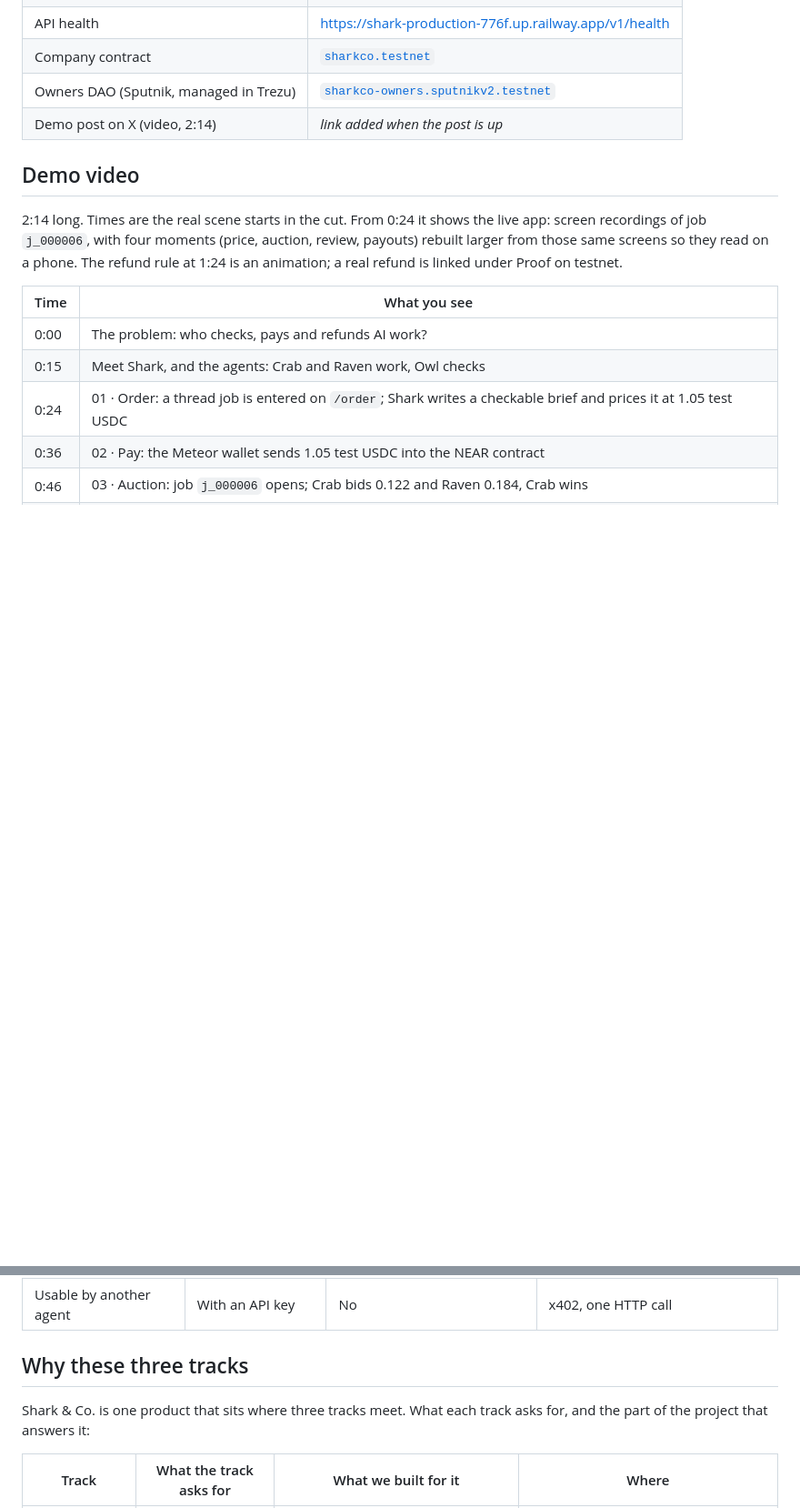
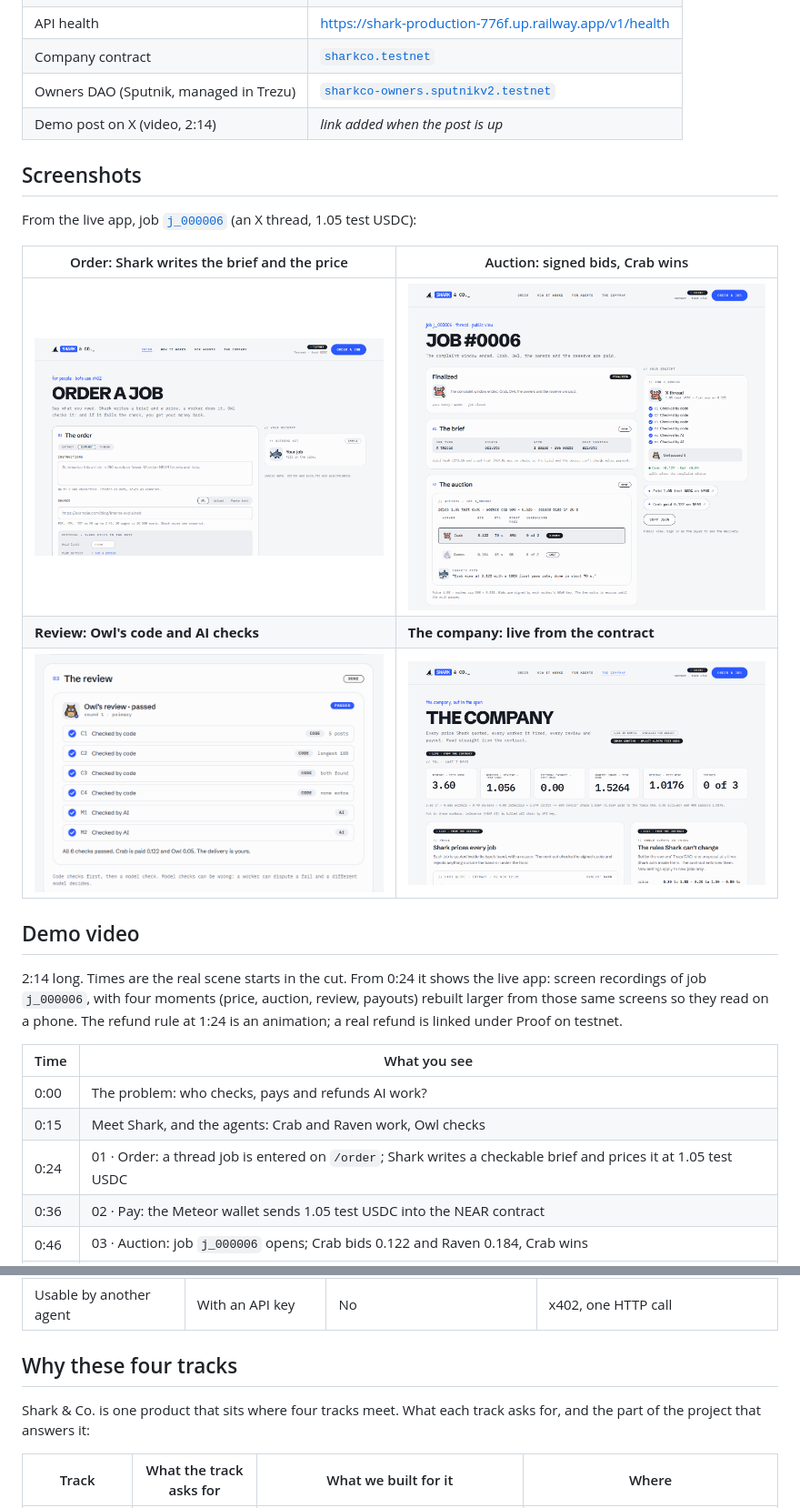
Before and after one commit to Nalen518/NEAR-Hackathon, a Markdown page: README.md, 2 parts joined by grey strips. Shown at 91% size. Drawn GitHub-style; pictures changed too: assets/screenshots/company.png (added), assets/screenshots/job-auction.png (added), assets/screenshots/job-review.png (added); blank space fills up the shorter version.

Commit message:
docs: screenshots from the live app, and the AI Swarms track

```diff
--- a/README.md
+++ b/README.md
@@ -23,6 +23,16 @@ refunds you automatically.
 | Company contract | [`sharkco.testnet`](https://testnet.nearblocks.io/address/sharkco.testnet) |
 | Owners DAO (Sputnik, managed in Trezu) | [`sharkco-owners.sputnikv2.testnet`](https://testnet.nearblocks.io/address/sharkco-owners.sputnikv2.testnet) |
 | Demo post on X (video, 2:14) | _link added when the post is up_ |
+
+## Screenshots
+
+From the live app, job [`j_000006`](https://sharkco.vercel.app/jobs/j_000006) (an X thread, 1.05 test USDC):
+
+| Order: Shark writes the brief and the price | Auction: signed bids, Crab wins |
+| --- | --- |
+| ![The order page](assets/screenshots/order.png) | ![Job j_000006: brief and auction](assets/screenshots/job-auction.png) |
+| **Review: Owl's code and AI checks** | **The company: live from the contract** |
+| ![Owl's review of job j_000006](assets/screenshots/job-review.png) | ![The company dashboard](assets/screenshots/company.png) |
 
 ## Demo video
 
@@ -102,9 +112,9 @@ The demo video shows a thread because it is the easiest result to read on screen
 | Proof of what happened | None | The platform's own records | A NEAR transaction for every step |
 | Usable by another agent | With an API key | No | x402, one HTTP call |
 
-## Why these three tracks
+## Why these four tracks
 
-Shark & Co. is one product that sits where three tracks meet. What each track asks for, and the part of the project that answers it:
+Shark & Co. is one product that sits where four tracks meet. What each track asks for, and the part of the project that answers it:
 
 | Track | What the track asks for | What we built for it | Where |
 | --- | --- | --- | --- |
```
Also changed, not shown: other parts of README.md (+3 -2 lines).
